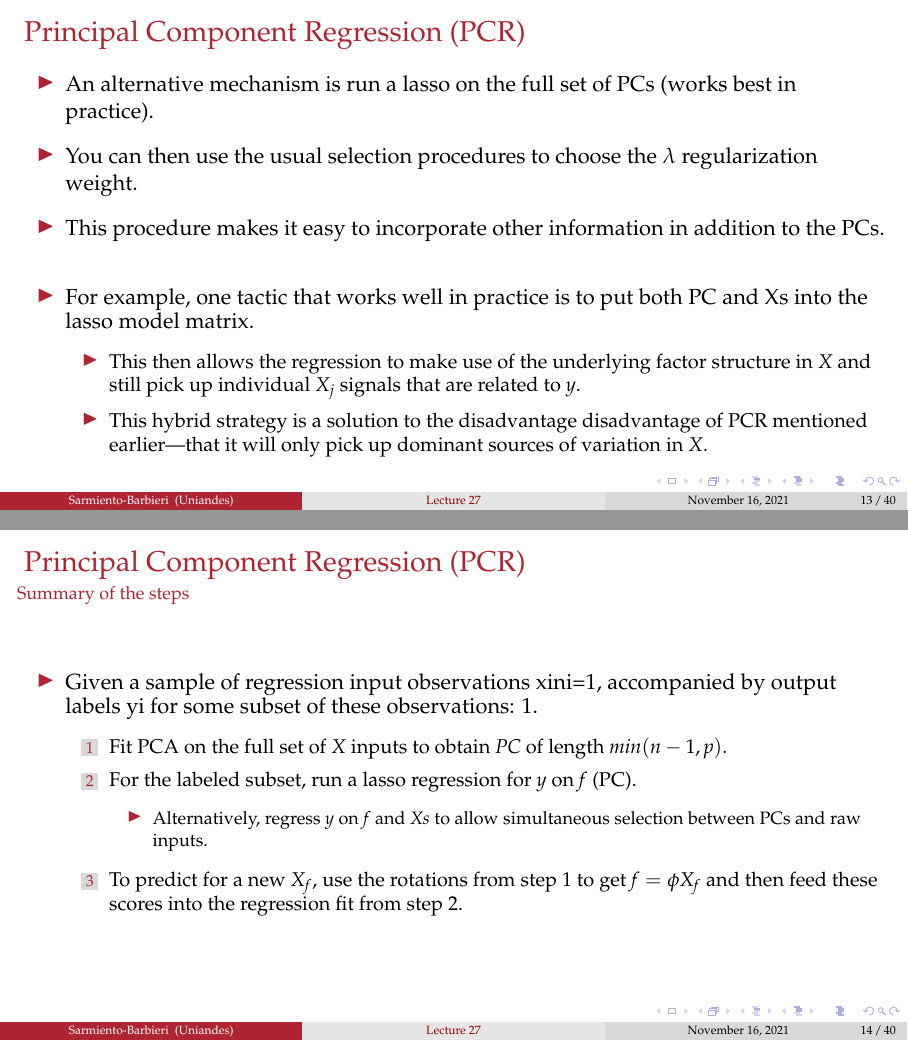
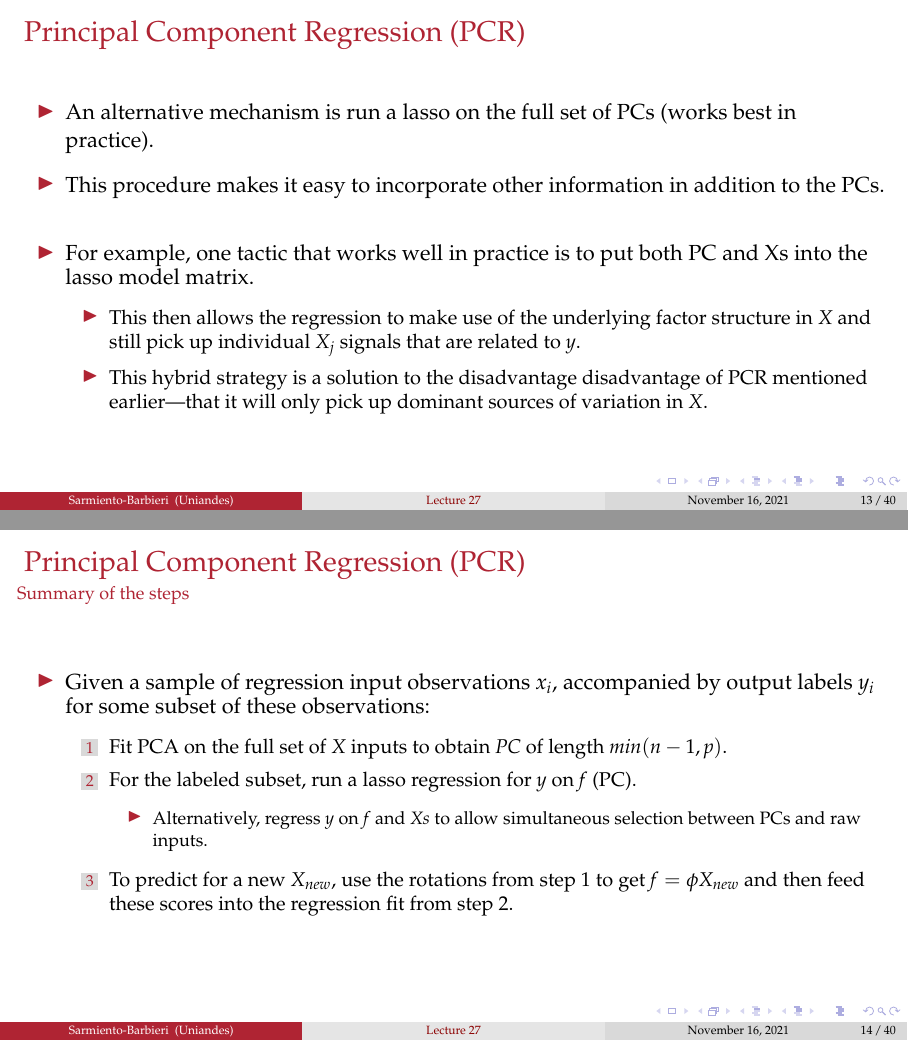
Before and after one commit to ECON-4676-UNIANDES-Fall-2021/Lectures, LaTeX slides (Lecture27/Lecture27.tex): pages 15 and 16 of 44, joined at a grey line. Compiled offline with pdfLaTeX.

Commit message:
typos l27

```diff
--- a/Lecture27/Lecture27.tex
+++ b/Lecture27/Lecture27.tex
@@ -534,8 +534,6 @@
 
 \begin{itemize}
   \item  An alternative mechanism is run a lasso  on the full set of PCs (works best in practice).
-  \medskip
-\item You can then use the usual selection procedures to choose the $\lambda$ regularization weight.
 \medskip
 \item This procedure makes it easy to incorporate other information in addition to the PCs.
 \medskip
@@ -558,7 +556,7 @@
 
 \begin{itemize}
 
-\item Given a sample of regression input observations {xi}ni=1, accompanied by output labels yi for some subset of these observations: 1.
+\item Given a sample of regression input observations $x_i$, accompanied by output labels $y_i$ for some subset of these observations:
 \medskip
 \begin{enumerate}
 
@@ -570,7 +568,7 @@
       \item Alternatively, regress $y$ on $f$  and $Xs$ to allow simultaneous selection between PCs and raw inputs.
       \medskip
     \end{itemize}
-  \item To predict for a new $X_{f}$, use the rotations from step 1 to get $f = \phi X_f$ and then feed these scores into the regression fit from step 2.
+  \item To predict for a new $X_{new}$, use the rotations from step 1 to get $f = \phi X_{new}$ and then feed these scores into the regression fit from step 2.
   \end{enumerate}
 
 \end{itemize}
```
Also changed, not shown: Lecture27/Lecture27.pdf, Lecture27/Lecture27.tex (2 more changed lines), 1 other file.
